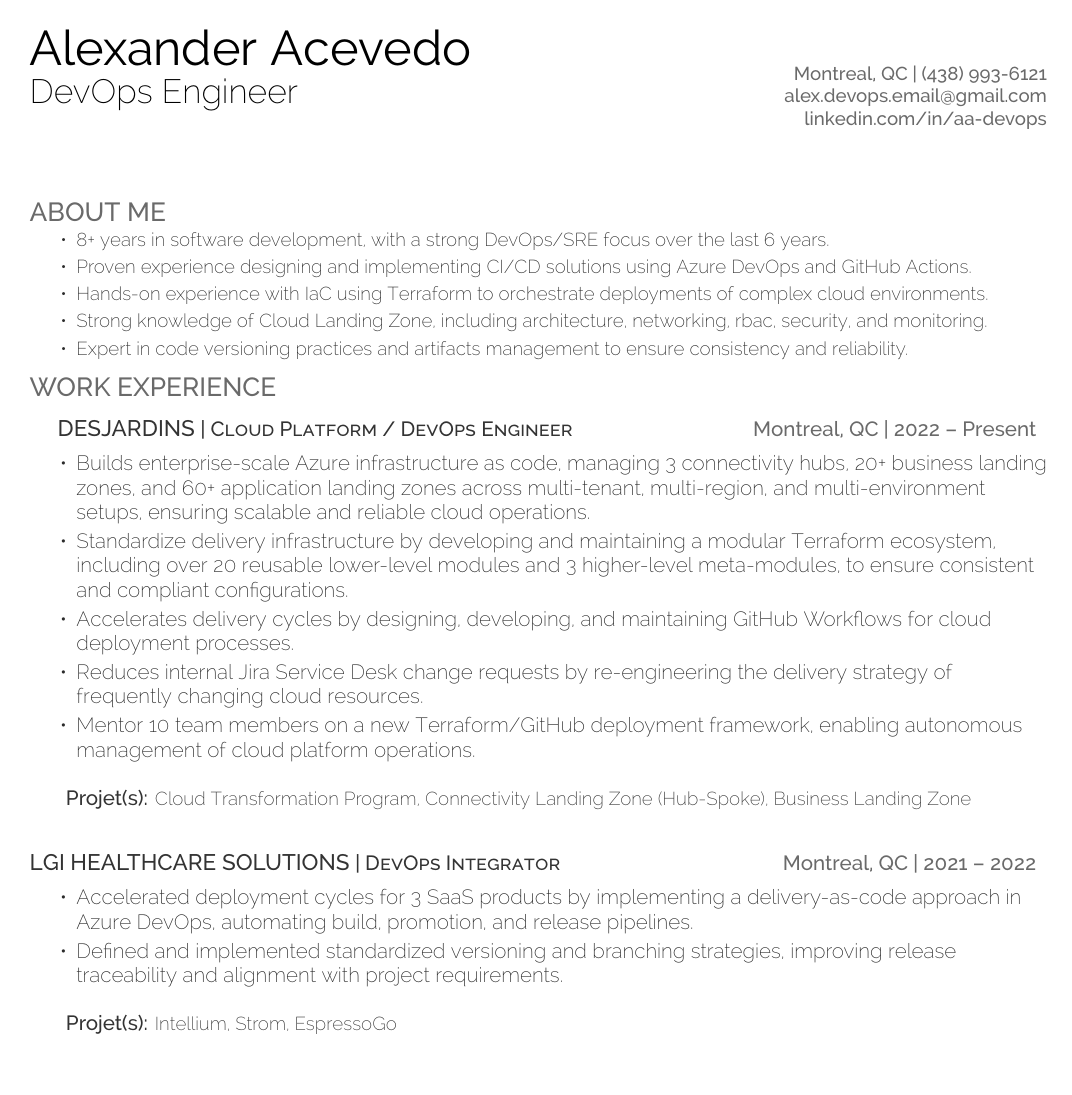
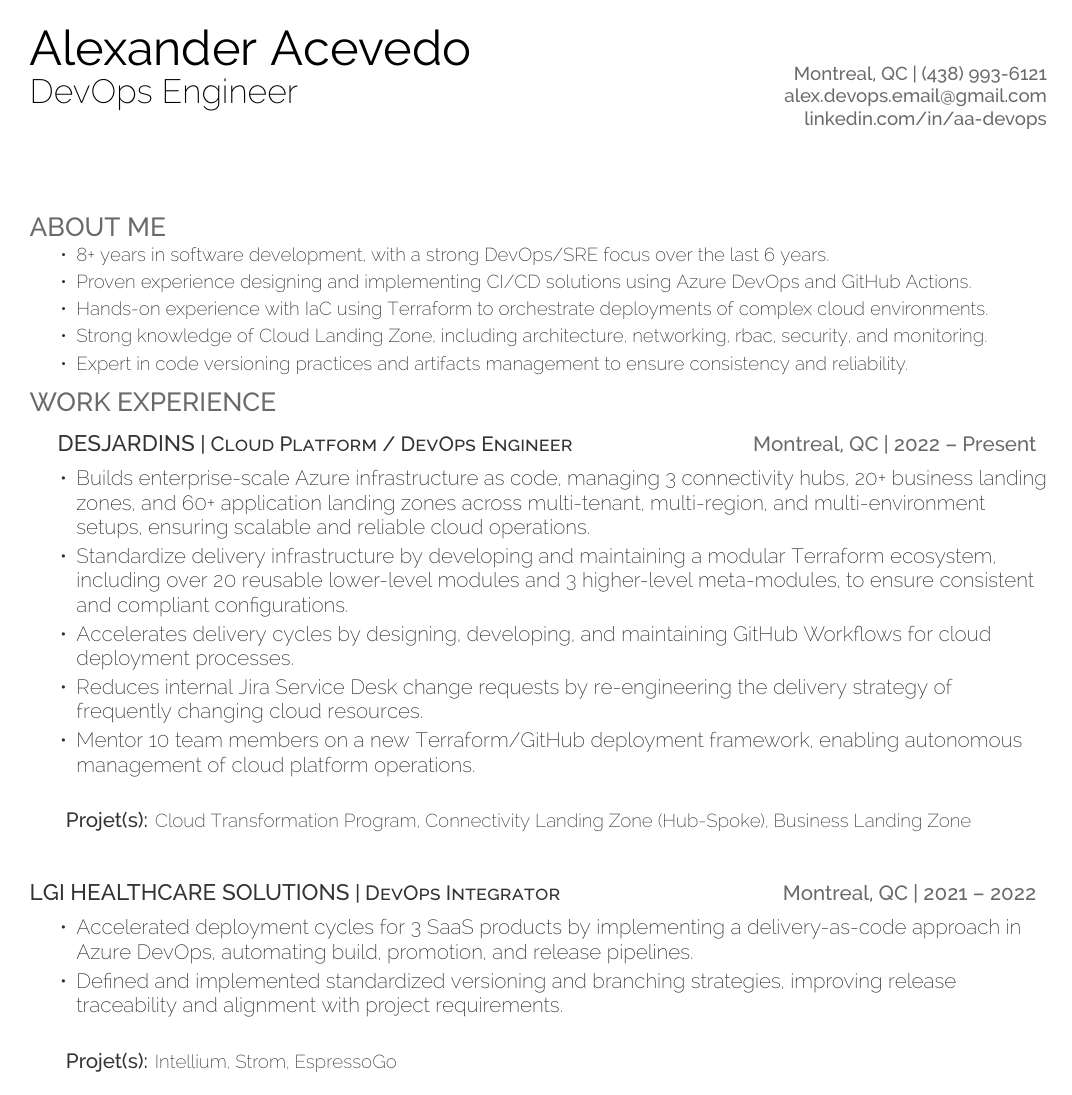
Before and after one commit to DevOpsByAA/cv, a LaTeX CV (cv.tex, which reads deedy-resume-openfont.cls): page 1 of 2. Compiled offline with XeLaTeX.

Commit message:
building cv content

```diff
--- a/cv.tex
+++ b/cv.tex
@@ -59,6 +59,8 @@
 %     - Devops /Ansible Automation Engineer
 %
 %%%%%%%%%%%%%%%%%%%%%%%%%%%%%%%%%%%%%%
+\sectionsep
+\sectionsep
 \namesection{Alexander Acevedo}{DevOps Engineer}{Montreal, QC | (438) 993-6121  alex.devops.email@gmail.com  \href{https://www.linkedin.com/in/aa-devops}{linkedin.com/in/aa-devops}}
 %%%%%%%%%%%%%%%%%%%%%%%%%%%%%%%%%%%%%%
 %
--- a/deedy-resume-openfont.cls
+++ b/deedy-resume-openfont.cls
@@ -90,7 +90,7 @@ Last Updated on
 \newcommand{\skillslist}[1]{\color{headings}\raggedright\fontspec[Path = fonts/raleway/]{Raleway-Light}\fontsize{11pt}{13pt}\selectfont {#1} \normalfont}
 
 % Section seperators command
-\newcommand{\sectionsep}[0]{\vspace{12pt}}
+\newcommand{\sectionsep}[0]{\vspace{16pt}}
 
 % Section small seperators command
 \newcommand{\sectionsepsmall}[0]{\vspace{6pt}}
```
